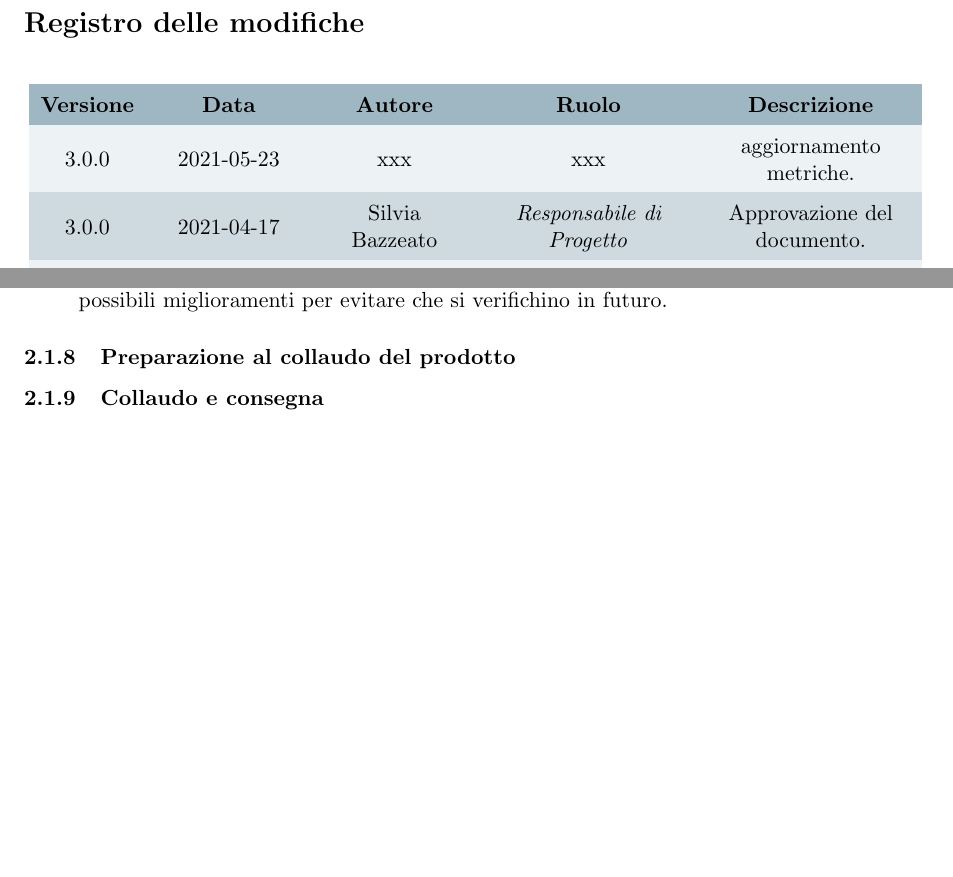
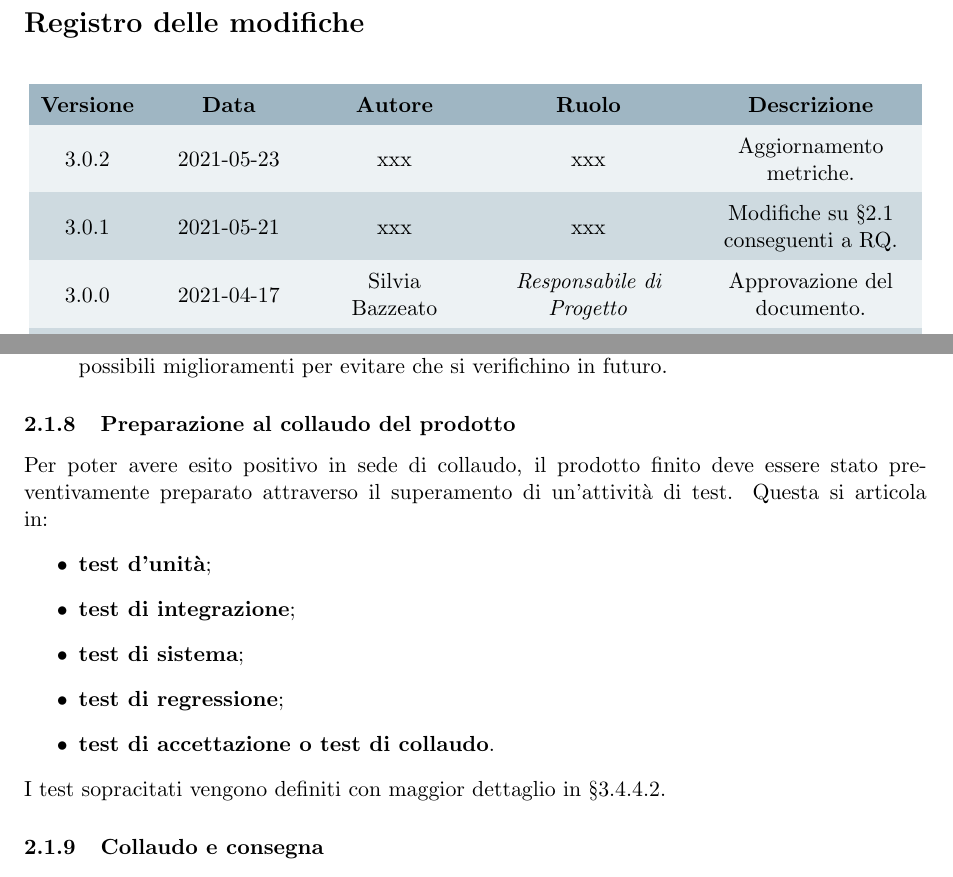
Before and after one commit to Omicron-Team/Documentazione, a LaTeX document (DocumentazioneInterna/NormeDiProgetto/NormeDiProgetto.tex, which reads DocumentazioneInterna/NormeDiProgetto/res/DiarioModifiche.tex, DocumentazioneInterna/NormeDiProgetto/res/ProcessiPrimari/res/Fornitura.tex): two parts of pages 2 and 14 of 51, joined at a grey line, cut so that both start at the same text, the shorter picture padded with empty space. Compiled offline with pdfLaTeX.

Commit message:
fix finale §2.1 fornitura

```diff
--- a/DocumentazioneInterna/NormeDiProgetto/res/DiarioModifiche.tex
+++ b/DocumentazioneInterna/NormeDiProgetto/res/DiarioModifiche.tex
@@ -14,7 +14,8 @@
 \textbf{Ruolo}&
 \textbf{Descrizione}\\
 \endhead
-3.0.0 & 2021-05-23 & xxx & xxx & aggiornamento metriche.\\
+3.0.2 & 2021-05-23 & xxx & xxx & Aggiornamento metriche.\\
+3.0.1 & 2021-05-21 & xxx & xxx & Modifiche su §2.1 conseguenti a RQ.\\
 3.0.0 & 2021-04-17 & \SB & \respProg & Approvazione del documento.\\
 2.1.0 & 2021-04-16 & \GB & \verifProg & Verifica del documento.\\
 2.0.3 & 2021-03-10 & \VAS , \NM & \ammProg , \verifProg & Modifiche su §4 e verifica.\\
--- a/DocumentazioneInterna/NormeDiProgetto/res/ProcessiPrimari/res/Fornitura.tex
+++ b/DocumentazioneInterna/NormeDiProgetto/res/ProcessiPrimari/res/Fornitura.tex
@@ -73,6 +73,16 @@ Gli amministratori dovranno redigere un documento con tutte le strategie necessa
 \end{itemize}
 
 \subsubsection{Preparazione al collaudo del prodotto}
+Per poter avere esito positivo in sede di collaudo, il prodotto finito deve essere stato preventivamente preparato attraverso il superamento di un'attività di test. Questa si articola
+in:
+\begin{itemize}
+	\item \textbf{test d'unità};
+	\item \textbf{test di integrazione};
+	\item \textbf{test di sistema};
+	\item \textbf{test di regressione};
+	\item \textbf{test di accettazione o test di collaudo}.
+\end{itemize}
+I test sopracitati vengono definiti con maggior dettaglio in §3.4.4.2.
 
 \subsubsection{Collaudo e consegna}
 Il gruppo \Omicron{} consegnerà all'azienda proponente e ai committenti \textit{\VT} e \textit{\CR} quanto segue:
```
Also changed, not shown: DocumentazioneInterna/NormeDiProgetto/res/ProcessiPrimari/res/res/codifica.tex (+1 -1 lines), DocumentazioneInterna/NormeDiProgetto/res/ProcessiSupporto/res/gestioneQualita.tex (+1 -1 lines).
